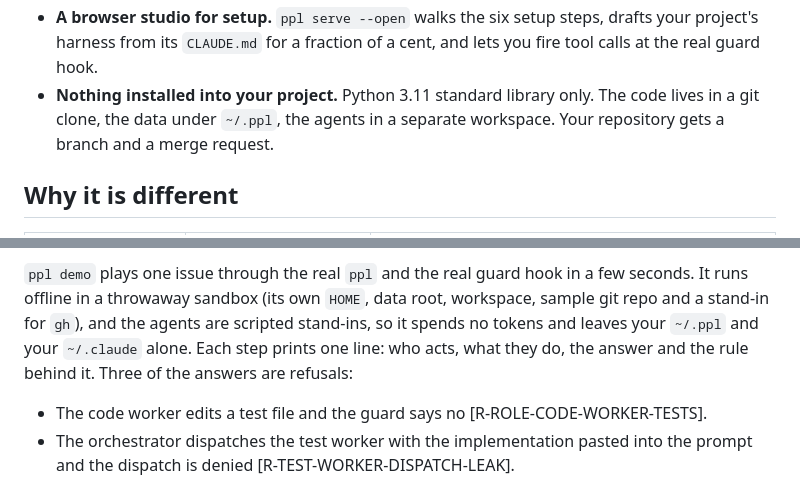
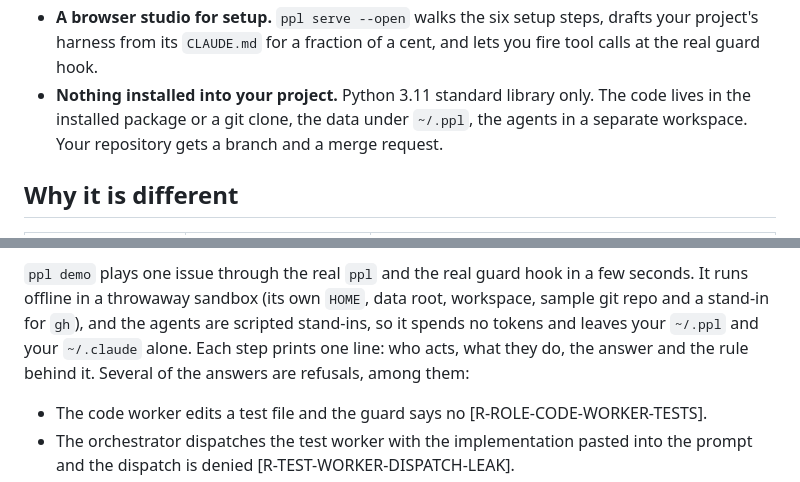
Before and after one commit to Nomad06/antline, a Markdown page: README.md, 2 parts joined by grey strips. GitHub-like rendering.

```diff
--- a/README.md
+++ b/README.md
@@ -54,8 +54,8 @@ test suite fails if a blocking row has no test that asserts the refusal.
   project's harness from its `CLAUDE.md` for a fraction of a cent, and lets you fire
   tool calls at the real guard hook.
 - **Nothing installed into your project.** Python 3.11 standard library only. The code lives
-  in a git clone, the data under `~/.ppl`, the agents in a separate workspace. Your
-  repository gets a branch and a merge request.
+  in the installed package or a git clone, the data under `~/.ppl`, the agents in a
+  separate workspace. Your repository gets a branch and a merge request.
 
 ## Why it is different
 
@@ -180,8 +180,8 @@ There is no PyPI package yet, so the install reads the repository.
 seconds. It runs offline in a throwaway sandbox (its own `HOME`, data root, workspace,
 sample git repo and a stand-in for `gh`), and the agents are scripted stand-ins, so it
 spends no tokens and leaves your `~/.ppl` and your `~/.claude` alone. Each step prints
-one line: who acts, what they do, the answer and the rule behind it. Three of the
-answers are refusals:
+one line: who acts, what they do, the answer and the rule behind it. Several of the
+answers are refusals, among them:
 
 - The code worker edits a test file and the guard says no [R-ROLE-CODE-WORKER-TESTS].
 - The orchestrator dispatches the test worker with the implementation pasted into the
```
Also changed, not shown: docs/DESIGN.md (+3 -3 lines).
